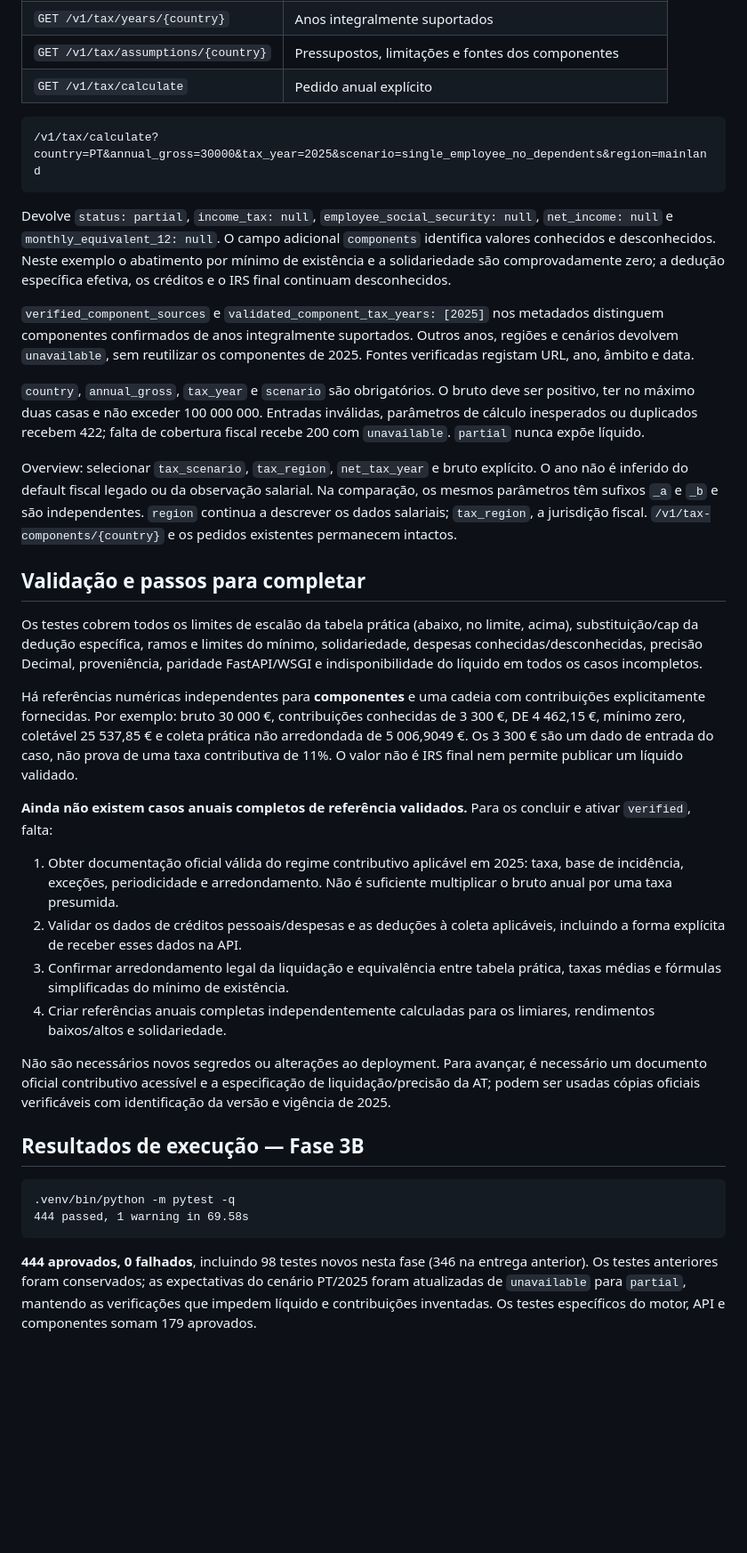
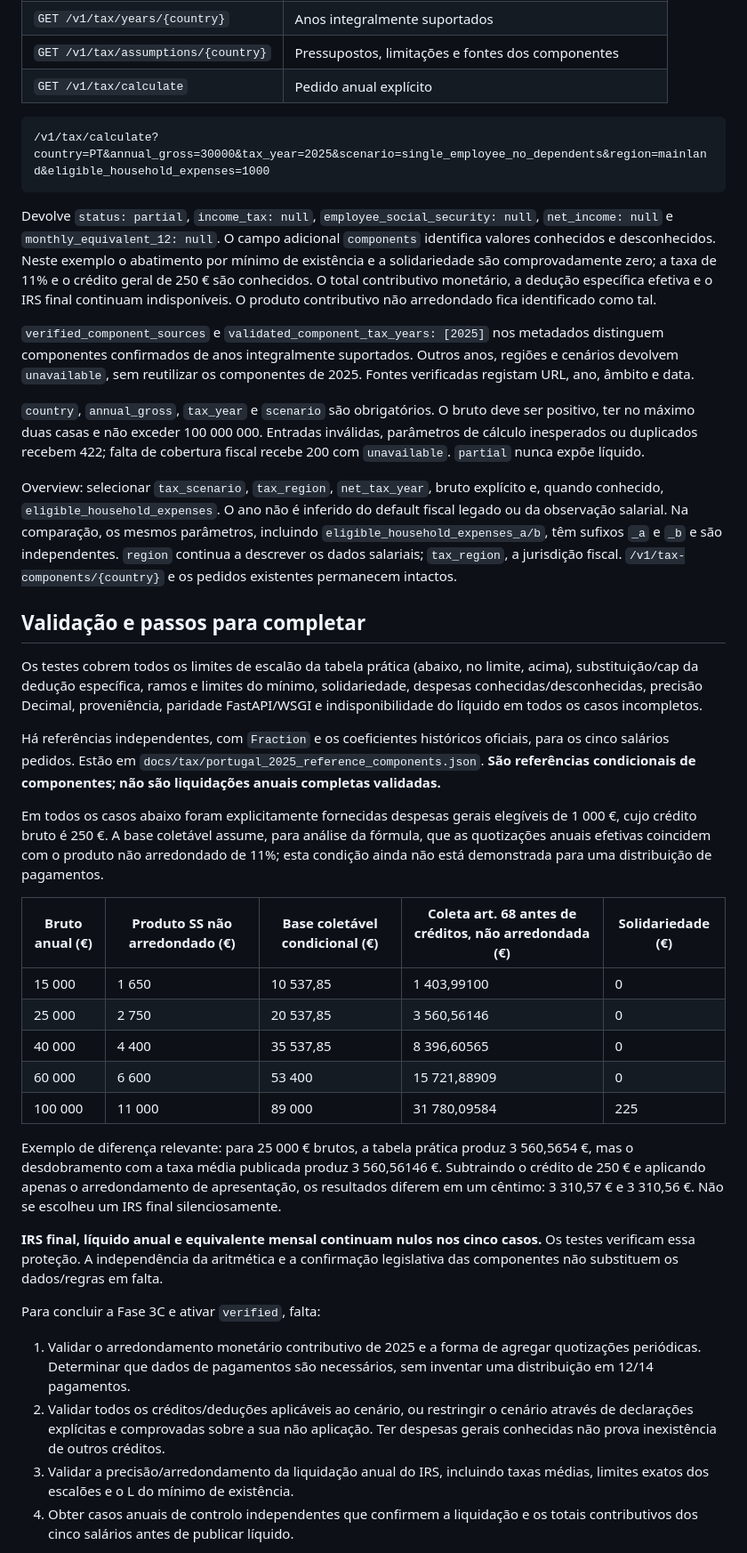
Before and after one commit to GilPereiraPT/Global-Purchasing-Power-API, a Markdown page: TAX_ENGINE.md, the part around one of its changes. Shown at 89% size. Drawn GitHub-style; blank space fills up the shorter version.

````diff
--- a/TAX_ENGINE.md
+++ b/TAX_ENGINE.md
@@ -152,14 +195,15 @@ retenção mensal, recibo de vencimento nem descrição dos pagamentos de subsí
 | `GET /v1/tax/calculate` | Pedido anual explícito |
 
 ```text
-/v1/tax/calculate?country=PT&annual_gross=30000&tax_year=2025&scenario=single_employee_no_dependents&region=mainland
+/v1/tax/calculate?country=PT&annual_gross=30000&tax_year=2025&scenario=single_employee_no_dependents&region=mainland&eligible_household_expenses=1000
 ```
 
 Devolve `status: partial`, `income_tax: null`, `employee_social_security: null`,
 `net_income: null` e `monthly_equivalent_12: null`. O campo adicional `components`
 identifica valores conhecidos e desconhecidos. Neste exemplo o abatimento por
-mínimo de existência e a solidariedade são comprovadamente zero; a dedução
-específica efetiva, os créditos e o IRS final continuam desconhecidos.
+mínimo de existência e a solidariedade são comprovadamente zero; a taxa de 11% e o crédito geral de 250 € são conhecidos. O total contributivo
+monetário, a dedução específica efetiva e o IRS final continuam indisponíveis.
+O produto contributivo não arredondado fica identificado como tal.
 
 `verified_component_sources` e `validated_component_tax_years: [2025]` nos
 metadados distinguem componentes confirmados de anos integralmente suportados.
@@ -171,9 +215,11 @@ ser positivo, ter no máximo duas casas e não exceder 100 000 000. Entradas inv
 parâmetros de cálculo inesperados ou duplicados recebem 422; falta de cobertura
 fiscal recebe 200 com `unavailable`. `partial` nunca expõe líquido.
 
-Overview: selecionar `tax_scenario`, `tax_region`, `net_tax_year` e bruto explícito.
+Overview: selecionar `tax_scenario`, `tax_region`, `net_tax_year`, bruto explícito
+e, quando conhecido, `eligible_household_expenses`.
 O ano não é inferido do default fiscal legado ou da observação salarial. Na
-comparação, os mesmos parâmetros têm sufixos `_a` e `_b` e são independentes.
+comparação, os mesmos parâmetros, incluindo `eligible_household_expenses_a/b`,
+têm sufixos `_a` e `_b` e são independentes.
 `region` continua a descrever os dados salariais; `tax_region`, a jurisdição fiscal.
 `/v1/tax-components/{country}` e os pedidos existentes permanecem intactos.
 
@@ -184,41 +230,44 @@ acima), substituição/cap da dedução específica, ramos e limites do mínimo,
 solidariedade, despesas conhecidas/desconhecidas, precisão Decimal, proveniência,
 paridade FastAPI/WSGI e indisponibilidade do líquido em todos os casos incompletos.
 
-Há referências numéricas independentes para **componentes** e uma cadeia com
-contribuições explicitamente fornecidas. Por exemplo: bruto 30 000 €, contribuições
-conhecidas de 3 300 €, DE 4 462,15 €, mínimo zero, coletável 25 537,85 € e coleta
-prática não arredondada de 5 006,9049 €. Os 3 300 € são um dado de entrada do caso,
-não prova de uma taxa contributiva de 11%. O valor não é IRS final nem permite
-publicar um líquido validado.
+Há referências independentes, com `Fraction` e os coeficientes históricos
+oficiais, para os cinco salários pedidos. Estão em
+`docs/tax/portugal_2025_reference_components.json`. **São referências condicionais
+de componentes; não são liquidações anuais completas validadas.**
 
-**Ainda não existem casos anuais completos de referência validados.** Para os
-concluir e ativar `verified`, falta:
+Em todos os casos abaixo foram explicitamente fornecidas despesas gerais elegíveis
+de 1 000 €, cujo crédito bruto é 250 €. A base coletável assume, para análise da
+fórmula, que as quotizações anuais efetivas coincidem com o produto não arredondado
+de 11%; esta condição ainda não está demonstrada para uma distribuição de pagamentos.
 
-1. Obter documentação oficial válida do regime contributivo aplicável em 2025:
-   taxa, base de incidência, exceções, periodicidade e arredondamento. Não é
-   suficiente multiplicar o bruto anual por uma taxa presumida.
-2. Validar os dados de créditos pessoais/despesas e as deduções à coleta aplicáveis,
-   incluindo a forma explícita de receber esses dados na API.
-3. Confirmar arredondamento legal da liquidação e equivalência entre tabela prática,
-   taxas médias e fórmulas simplificadas do mínimo de existência.
-4. Criar referências anuais completas independentemente calculadas para os
-   limiares, rendimentos baixos/altos e solidariedade.
+| Bruto anual (€) | Produto SS não arredondado (€) | Base coletável condicional (€) | Coleta art. 68 antes de créditos, não arredondada (€) | Solidariedade (€) |
+| --- | --- | --- | --- | --- |
+| 15 000 | 1 650 | 10 537,85 | 1 403,99100 | 0 |
+| 25 000 | 2 750 | 20 537,85 | 3 560,56146 | 0 |
+| 40 000 | 4 400 | 35 537,85 | 8 396,60565 | 0 |
+| 60 000 | 6 600 | 53 400 | 15 721,88909 | 0 |
+| 100 000 | 11 000 | 89 000 | 31 780,09584 | 225 |
 
-Não são necessários novos segredos ou alterações ao deployment. Para avançar,
-é necessário um documento oficial contributivo acessível e a especificação de
-liquidação/precisão da AT; podem ser usadas cópias oficiais verificáveis com
-identificação da versão e vigência de 2025.
+Exemplo de diferença relevante: para 25 000 € brutos, a tabela prática produz
+3 560,5654 €, mas o desdobramento com a taxa média publicada produz 3 560,56146 €.
+Subtraindo o crédito de 250 € e aplicando apenas o arredondamento de apresentação,
+os resultados diferem em um cêntimo: 3 310,57 € e 3 310,56 €. Não se escolheu um
+IRS final silenciosamente.
 
-## Resultados de execução — Fase 3B
+**IRS final, líquido anual e equivalente mensal continuam nulos nos cinco casos.**
+Os testes verificam essa proteção. A independência da aritmética e a confirmação
+legislativa das componentes não substituem os dados/regras em falta.
 
-```text
-.venv/bin/python -m pytest -q
-444 passed, 1 warning in 69.58s
-```
+Para concluir a Fase 3C e ativar `verified`, falta:
 
-**444 aprovados, 0 falhados**, incluindo 98 testes novos nesta fase (346 na entrega
-anterior). Os testes anteriores foram conservados; as expectativas do cenário
-PT/2025 foram atualizadas de `unavailable` para `partial`, mantendo as verificações
-que impedem líquido e contribuições inventadas. Os testes específicos do motor,
-API e componentes somam 179 aprovados.
+1. Validar o arredondamento monetário contributivo de 2025 e a forma de agregar
+   quotizações periódicas. Determinar que dados de pagamentos são necessários,
+   sem inventar uma distribuição em 12/14 pagamentos.
+2. Validar todos os créditos/deduções aplicáveis ao cenário, ou restringir o cenário
+   através de declarações explícitas e comprovadas sobre a sua não aplicação.
+   Ter despesas gerais conhecidas não prova inexistência de outros créditos.
+3. Validar a precisão/arredondamento da liquidação anual do IRS, incluindo taxas
+   médias, limites exatos dos escalões e o L do mínimo de existência.
+4. Obter casos anuais de controlo independentes que confirmem a liquidação e os
+   totais contributivos dos cinco salários antes de publicar líquido.
 
````
Also changed, not shown: other parts of TAX_ENGINE.md (+73 -21 lines), README.md (+3 -2 lines).
